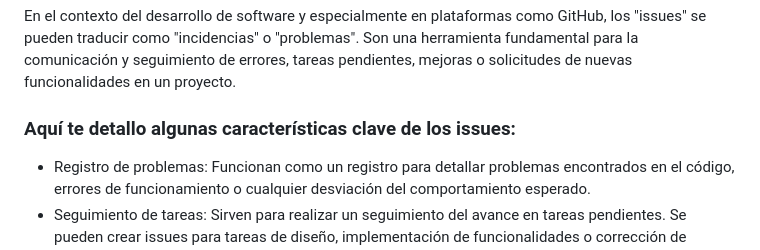
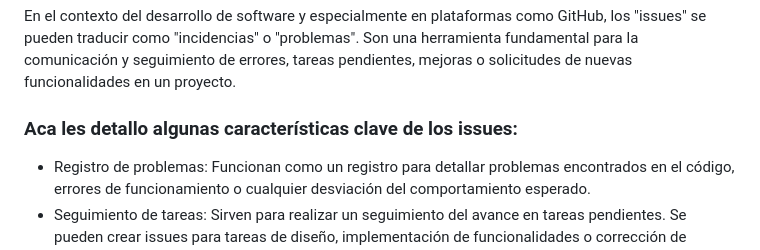
Before and after one commit to FedeiaTech/TP-G3-CAC-Web-Page, a Markdown page: README.md, the part around the change printed below. GitHub-like rendering.

```diff
--- a/README.md
+++ b/README.md
@@ -4,7 +4,7 @@
 
 En el contexto del desarrollo de software y especialmente en plataformas como GitHub, los "issues" se pueden traducir como "incidencias" o "problemas". Son una herramienta fundamental para la comunicación y seguimiento de errores, tareas pendientes, mejoras o solicitudes de nuevas funcionalidades en un proyecto.
 
-### Aquí te detallo algunas características clave de los issues:
+### Aca les detallo algunas características clave de los issues:
 
 + Registro de problemas: Funcionan como un registro para detallar problemas encontrados en el código, errores de funcionamiento o cualquier desviación del comportamiento esperado.
 + Seguimiento de tareas: Sirven para realizar un seguimiento del avance en tareas pendientes. Se pueden crear issues para tareas de diseño, implementación de funcionalidades o corrección de errores.
```
Also changed, not shown: other parts of README.md (+1 -1 lines).
